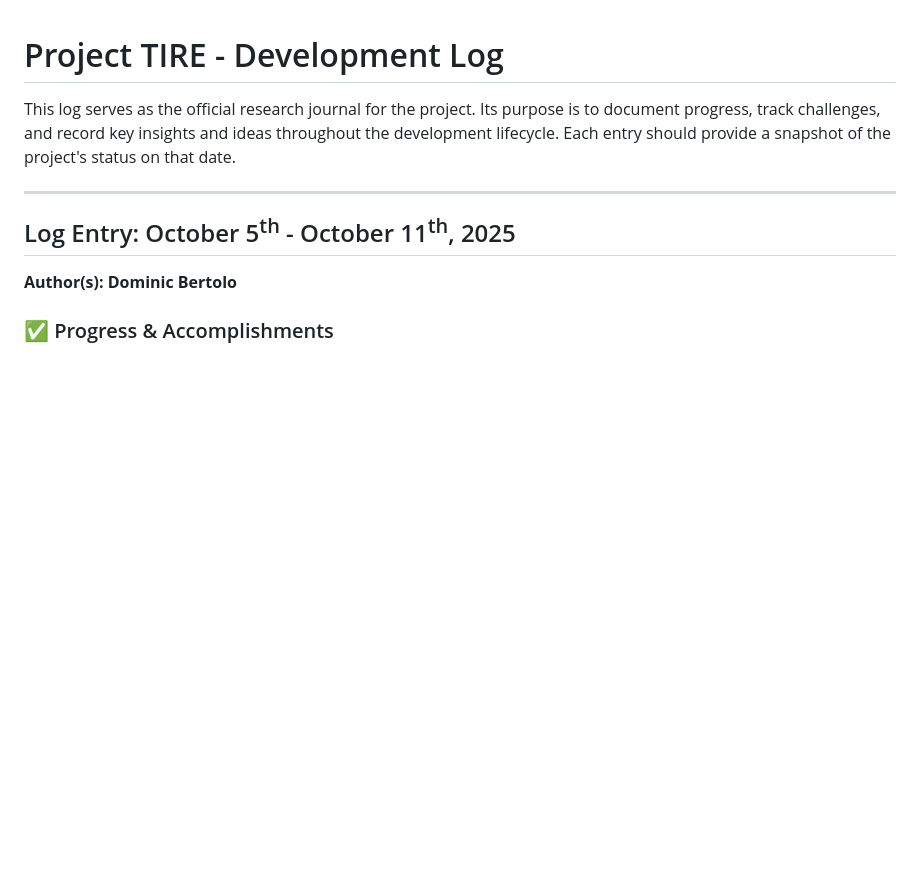
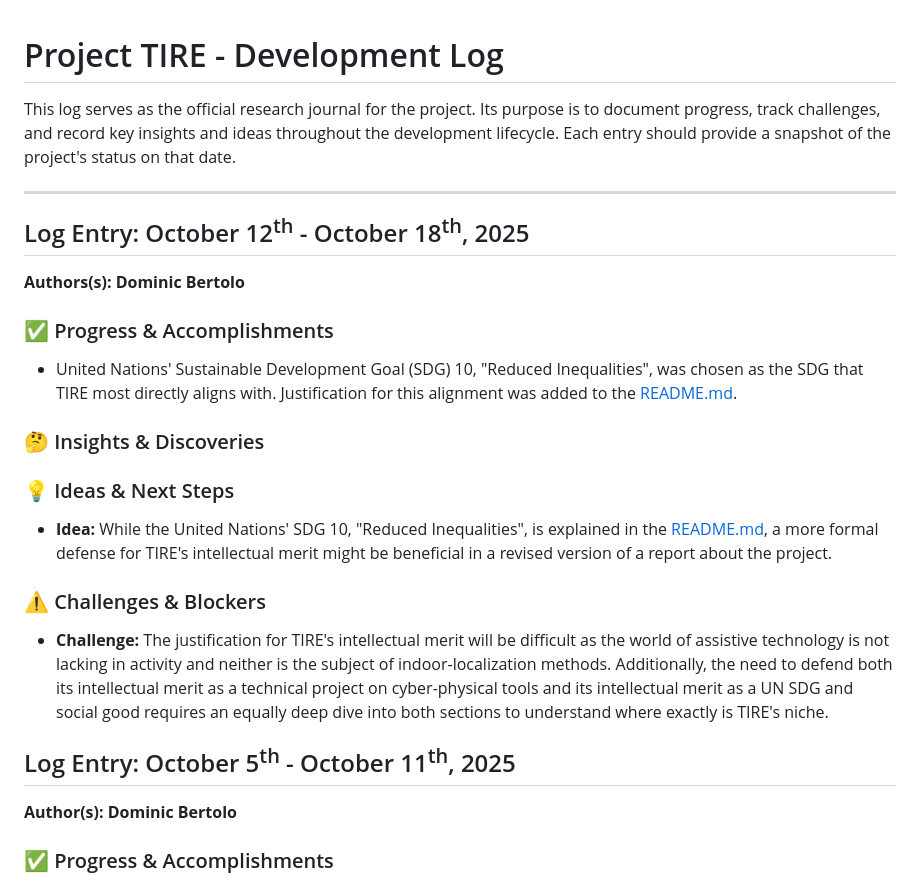
Before and after one commit to djbertolo/indoor-localization-device, a Markdown page: DEVELOPMENT-LOG.md, the part around the change. GitHub-like rendering; blank space fills up the shorter version.

Commit message:
Update DEVELOPMENT-LOG.md
Added Weekly log

```diff
--- a/DEVELOPMENT-LOG.md
+++ b/DEVELOPMENT-LOG.md
@@ -3,6 +3,21 @@
 This log serves as the official research journal for the project. Its purpose is to document progress, track challenges, and record key insights and ideas throughout the development lifecycle. Each entry should provide a snapshot of the project's status on that date.
 
 ---
+
+## Log Entry: October 12<sup>th</sup> - October 18<sup>th</sup>, 2025
+
+**Authors(s): Dominic Bertolo**
+
+### ✅ Progress & Accomplishments
+- United Nations' Sustainable Development Goal (SDG) 10, "Reduced Inequalities", was chosen as the SDG that TIRE most directly aligns with. Justification for this alignment was added to the [README.md](/README.md#2-the-solution).
+
+### 🤔 Insights & Discoveries
+
+### 💡 Ideas & Next Steps
+- **Idea:** While the United Nations' SDG 10, "Reduced Inequalities", is explained in the [README.md](/README.md#2-the-solution), a more formal defense for TIRE's intellectual merit might be beneficial in a revised version of a report about the project.
+
+### ⚠️ Challenges & Blockers
+- **Challenge:** The justification for TIRE's intellectual merit will be difficult as the world of assistive technology is not lacking in activity and neither is the subject of indoor-localization methods. Additionally, the need to defend both its intellectual merit as a technical project on cyber-physical tools and its intellectual merit as a UN SDG and social good requires an equally deep dive into both sections to understand where exactly is TIRE's niche.
 
 ## Log Entry: October 5<sup>th</sup> - October 11<sup>th</sup>, 2025
 
```
